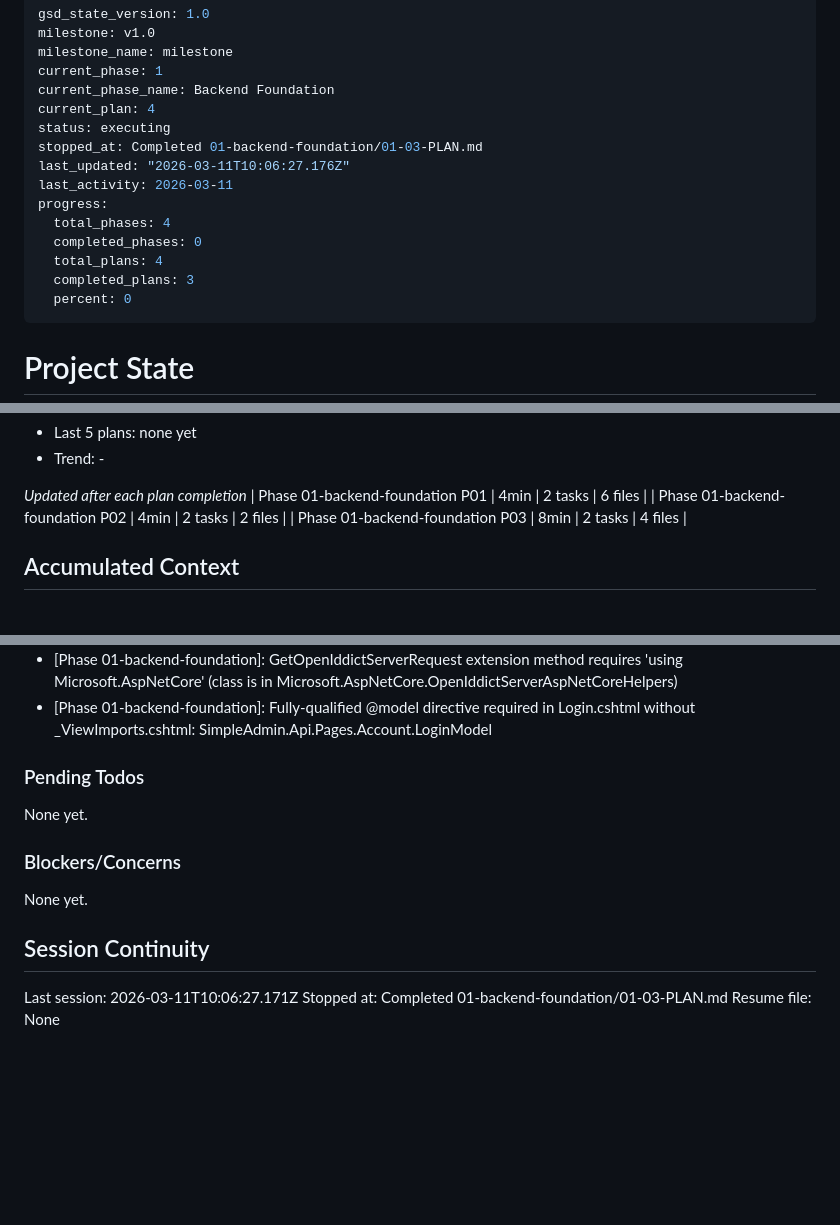
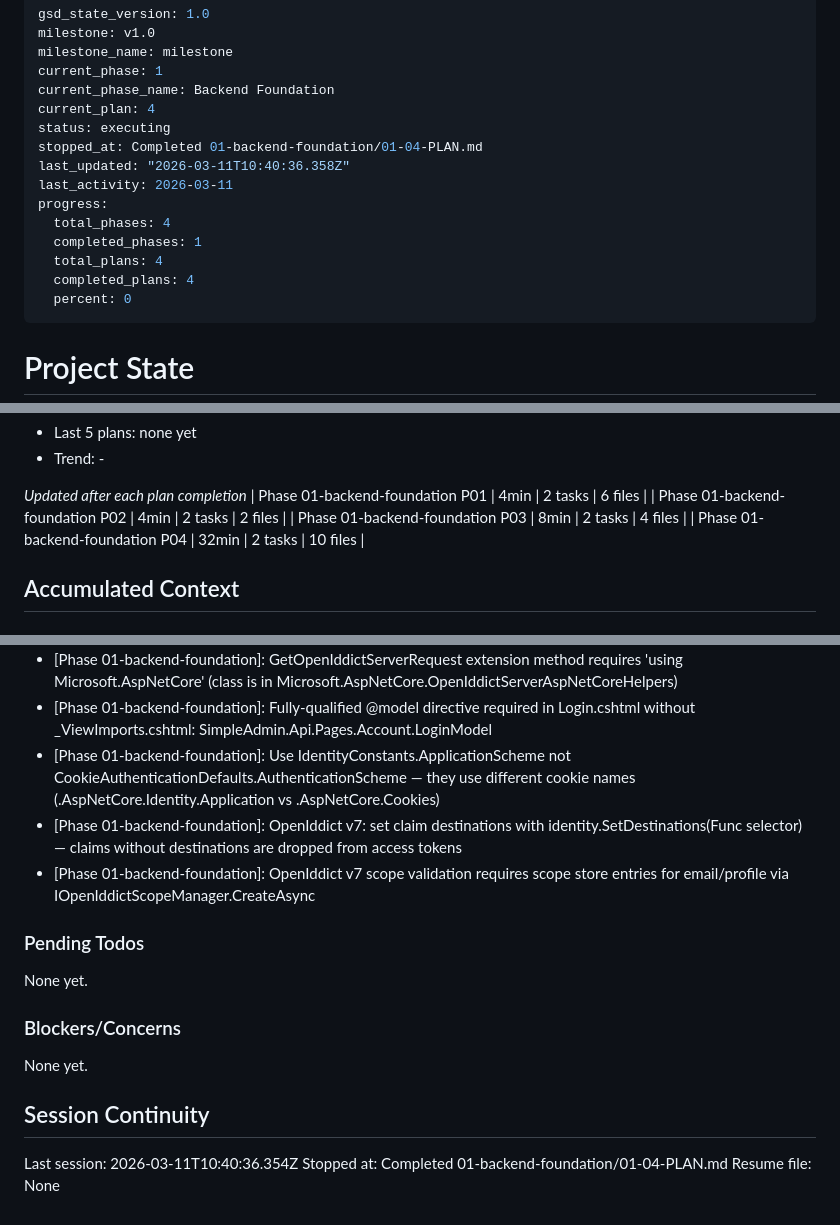
Before and after one commit to kmehmedoviboris/simple-admin, a Markdown page: .planning/STATE.md, 3 parts joined by grey strips. Rendered like a GitHub page; blank space fills up the shorter version.

Commit message:
docs(01-04): complete auth smoke test and phase 1 completion
- 01-04-SUMMARY.md: documents xUnit integration tests and 5 auto-fixed bugs
- STATE.md: advance plan to last, update progress to 100%, add decisions
- ROADMAP.md: phase 1 marked Complete (4/4 plans with summaries)

```diff
--- a/.planning/STATE.md
+++ b/.planning/STATE.md
@@ -6,14 +6,14 @@ current_phase: 1
 current_phase_name: Backend Foundation
 current_plan: 4
 status: executing
-stopped_at: Completed 01-backend-foundation/01-03-PLAN.md
-last_updated: "2026-03-11T10:06:27.176Z"
+stopped_at: Completed 01-backend-foundation/01-04-PLAN.md
+last_updated: "2026-03-11T10:40:36.358Z"
 last_activity: 2026-03-11
 progress:
   total_phases: 4
-  completed_phases: 0
+  completed_phases: 1
   total_plans: 4
-  completed_plans: 3
+  completed_plans: 4
   percent: 0
 ---
 
@@ -59,6 +59,7 @@ Progress: [░░░░░░░░░░] 0%
 | Phase 01-backend-foundation P01 | 4min | 2 tasks | 6 files |
 | Phase 01-backend-foundation P02 | 4min | 2 tasks | 2 files |
 | Phase 01-backend-foundation P03 | 8min | 2 tasks | 4 files |
+| Phase 01-backend-foundation P04 | 32min | 2 tasks | 10 files |
 
 ## Accumulated Context
 
@@ -78,6 +79,9 @@ Recent decisions affecting current work:
 - [Phase 01-backend-foundation]: OpenIddictConstants.Claims.* are the correct claim constants in v7.x (not OpenIddict.Abstractions.Claims.* which does not exist)
 - [Phase 01-backend-foundation]: GetOpenIddictServerRequest extension method requires 'using Microsoft.AspNetCore' (class is in Microsoft.AspNetCore.OpenIddictServerAspNetCoreHelpers)
 - [Phase 01-backend-foundation]: Fully-qualified @model directive required in Login.cshtml without _ViewImports.cshtml: SimpleAdmin.Api.Pages.Account.LoginModel
+- [Phase 01-backend-foundation]: Use IdentityConstants.ApplicationScheme not CookieAuthenticationDefaults.AuthenticationScheme — they use different cookie names (.AspNetCore.Identity.Application vs .AspNetCore.Cookies)
+- [Phase 01-backend-foundation]: OpenIddict v7: set claim destinations with identity.SetDestinations(Func selector) — claims without destinations are dropped from access tokens
+- [Phase 01-backend-foundation]: OpenIddict v7 scope validation requires scope store entries for email/profile via IOpenIddictScopeManager.CreateAsync
 
 ### Pending Todos
 
@@ -89,6 +93,6 @@ None yet.
 
 ## Session Continuity
 
-Last session: 2026-03-11T10:06:27.171Z
-Stopped at: Completed 01-backend-foundation/01-03-PLAN.md
+Last session: 2026-03-11T10:40:36.354Z
+Stopped at: Completed 01-backend-foundation/01-04-PLAN.md
 Resume file: None
```
Also changed, not shown: .planning/ROADMAP.md (+2 -2 lines), 1 other file.
